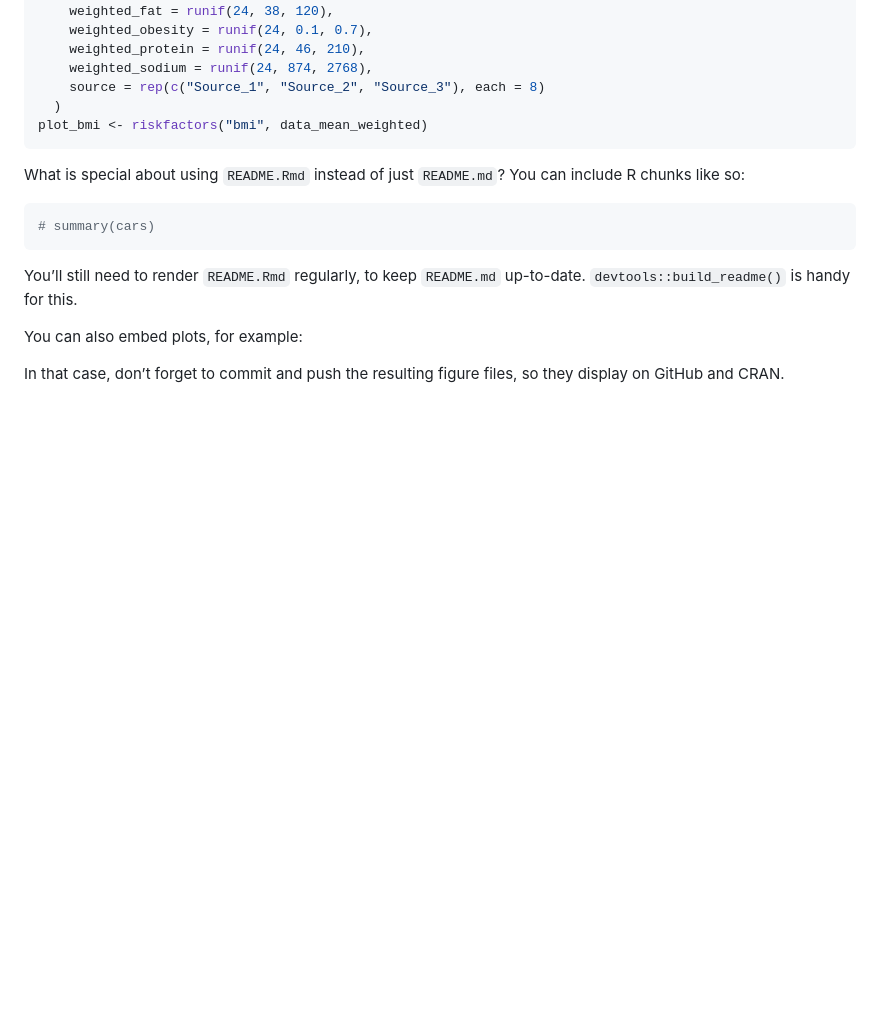
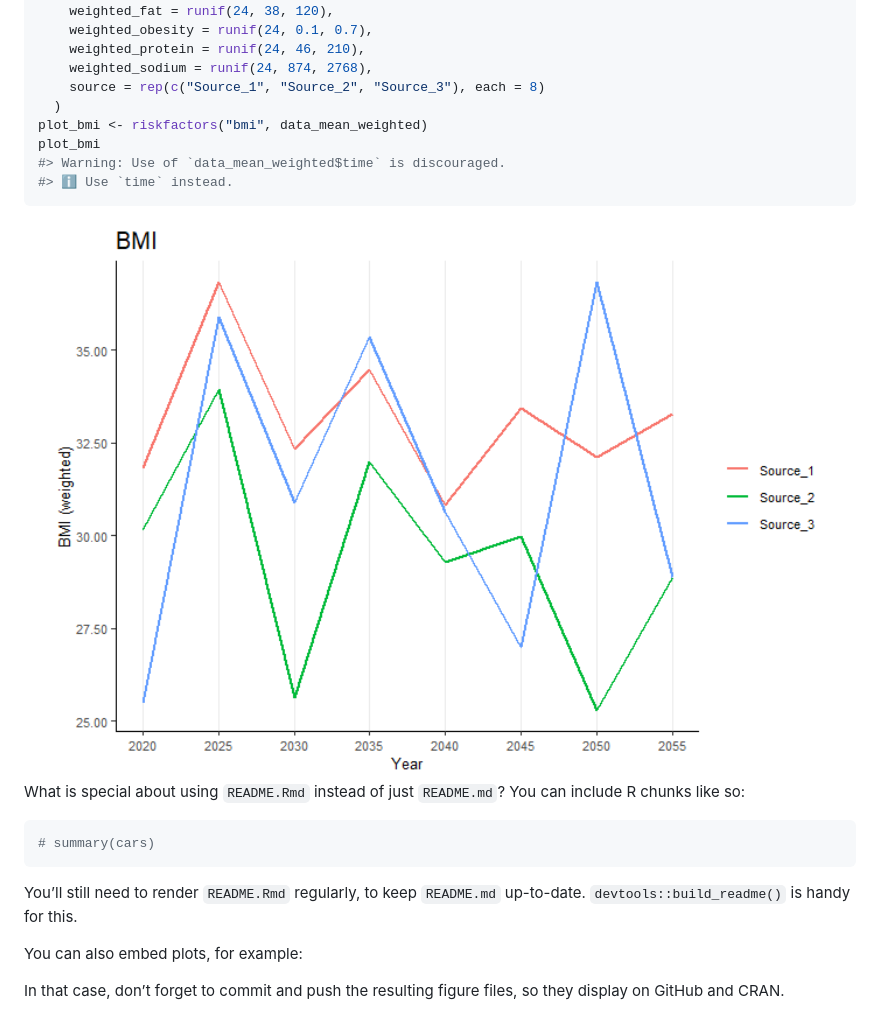
Before and after one commit to imperialCHEPI/healthgpsrvis, a Markdown page: README.md, the part around the change. GitHub-like rendering; pictures changed too: man/figures/README-example-1.png (added); blank space fills up the shorter version.

Commit message:
include plot in README

````diff
--- a/README.md
+++ b/README.md
@@ -45,7 +45,12 @@ data_mean_weighted <- data.frame(
     source = rep(c("Source_1", "Source_2", "Source_3"), each = 8)
   )
 plot_bmi <- riskfactors("bmi", data_mean_weighted)
+plot_bmi
+#> Warning: Use of `data_mean_weighted$time` is discouraged.
+#> ℹ Use `time` instead.
 ```
+
+<img src="man/figures/README-example-1.png" width="100%" />
 
 What is special about using `README.Rmd` instead of just `README.md`?
 You can include R chunks like so:
````
Also changed, not shown: 1 other file.
